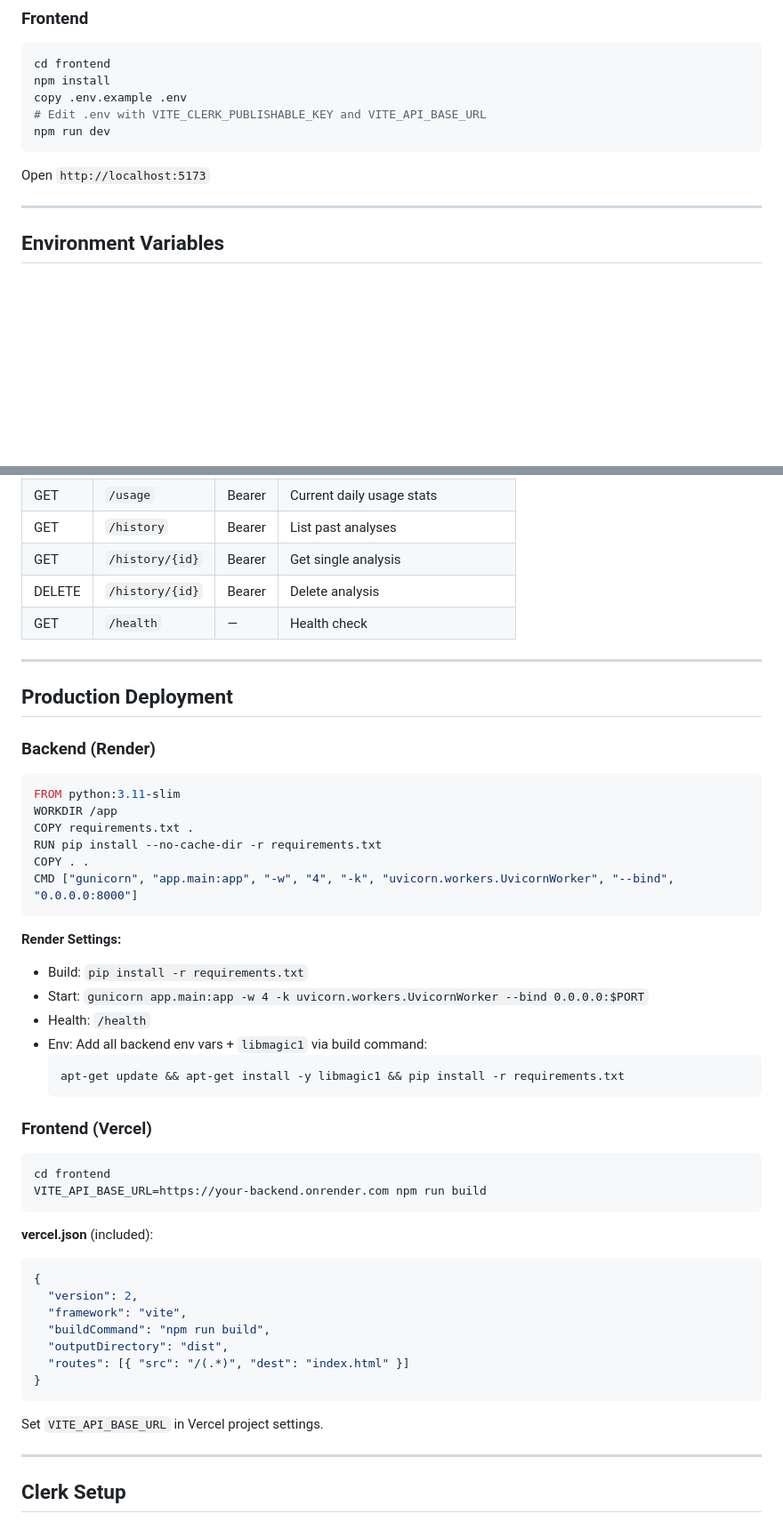
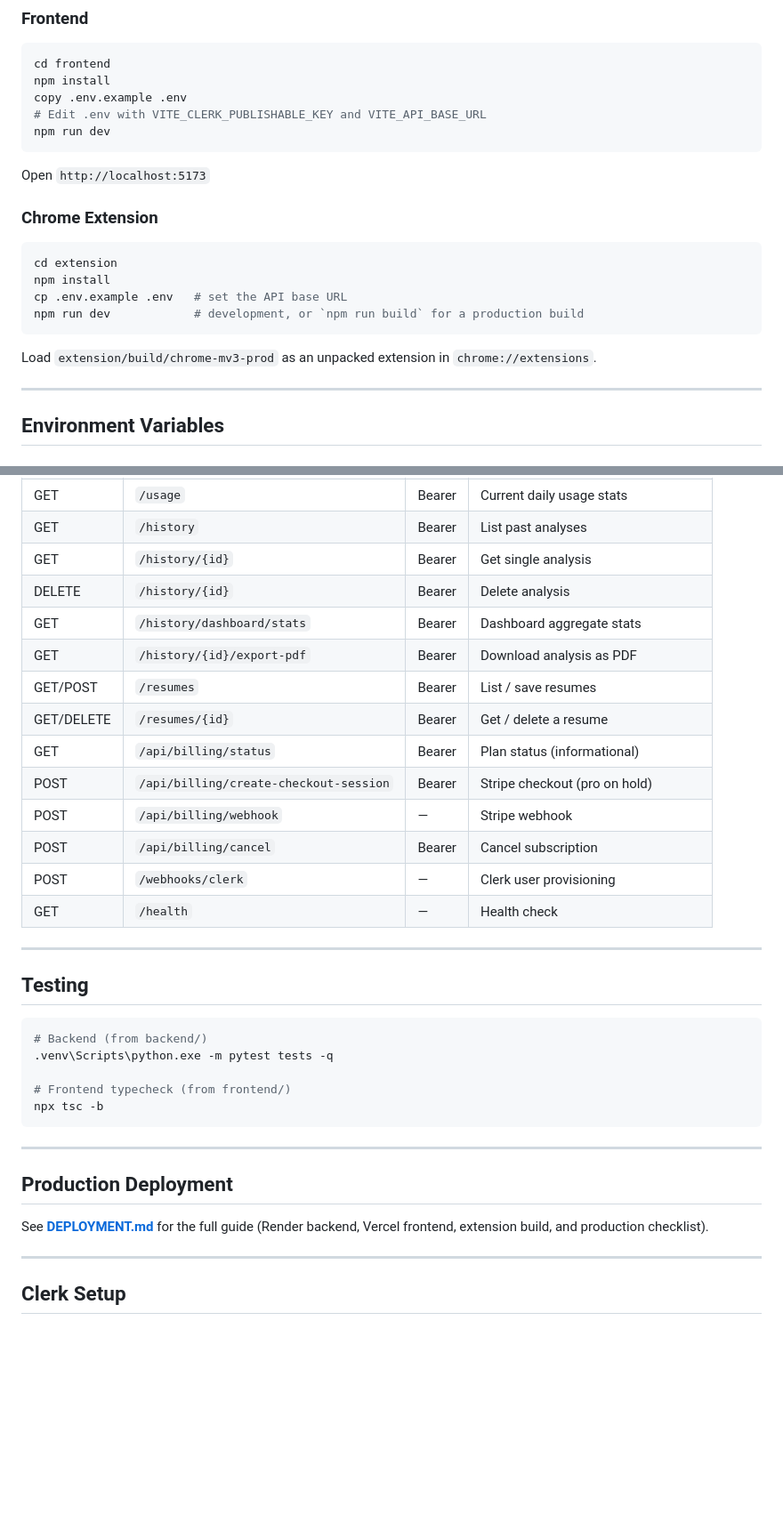
Before and after one commit to Manthanraut13/TalentSense.AI, a Markdown page: README.md, 2 parts joined by grey strips. Shown: that part at 89% size. Rendered like a GitHub page; blank space fills up the shorter version.

````diff
--- a/README.md
+++ b/README.md
@@ -59,6 +81,17 @@ npm run dev
 
 Open `http://localhost:5173`
 
+### Chrome Extension
+
+```bash
+cd extension
+npm install
+cp .env.example .env   # set the API base URL
+npm run dev            # development, or `npm run build` for a production build
+```
+
+Load `extension/build/chrome-mv3-prod` as an unpacked extension in `chrome://extensions`.
+
 ---
 
 ## Environment Variables
@@ -133,51 +191,34 @@ VITE_CLERK_PUBLISHABLE_KEY=pk_test_...
 | GET | `/history` | Bearer | List past analyses |
 | GET | `/history/{id}` | Bearer | Get single analysis |
 | DELETE | `/history/{id}` | Bearer | Delete analysis |
+| GET | `/history/dashboard/stats` | Bearer | Dashboard aggregate stats |
+| GET | `/history/{id}/export-pdf` | Bearer | Download analysis as PDF |
+| GET/POST | `/resumes` | Bearer | List / save resumes |
+| GET/DELETE | `/resumes/{id}` | Bearer | Get / delete a resume |
+| GET | `/api/billing/status` | Bearer | Plan status (informational) |
+| POST | `/api/billing/create-checkout-session` | Bearer | Stripe checkout (pro on hold) |
+| POST | `/api/billing/webhook` | — | Stripe webhook |
+| POST | `/api/billing/cancel` | Bearer | Cancel subscription |
+| POST | `/webhooks/clerk` | — | Clerk user provisioning |
 | GET | `/health` | — | Health check |
+
+---
+
+## Testing
+
+```bash
+# Backend (from backend/)
+.venv\Scripts\python.exe -m pytest tests -q
+
+# Frontend typecheck (from frontend/)
+npx tsc -b
+```
 
 ---
 
 ## Production Deployment
 
-### Backend (Render)
-
-```dockerfile
-FROM python:3.11-slim
-WORKDIR /app
-COPY requirements.txt .
-RUN pip install --no-cache-dir -r requirements.txt
-COPY . .
-CMD ["gunicorn", "app.main:app", "-w", "4", "-k", "uvicorn.workers.UvicornWorker", "--bind", "0.0.0.0:8000"]
-```
-
-**Render Settings:**
-- Build: `pip install -r requirements.txt`
-- Start: `gunicorn app.main:app -w 4 -k uvicorn.workers.UvicornWorker --bind 0.0.0.0:$PORT`
-- Health: `/health`
-- Env: Add all backend env vars + `libmagic1` via build command:
-  ```
-  apt-get update && apt-get install -y libmagic1 && pip install -r requirements.txt
-  ```
-
-### Frontend (Vercel)
-
-```bash
-cd frontend
-VITE_API_BASE_URL=https://your-backend.onrender.com npm run build
-```
-
-**vercel.json** (included):
-```json
-{
-  "version": 2,
-  "framework": "vite",
-  "buildCommand": "npm run build",
-  "outputDirectory": "dist",
-  "routes": [{ "src": "/(.*)", "dest": "index.html" }]
-}
-```
-
-Set `VITE_API_BASE_URL` in Vercel project settings.
+See **[DEPLOYMENT.md](DEPLOYMENT.md)** for the full guide (Render backend, Vercel frontend, extension build, and production checklist).
 
 ---
 
````
Also changed, not shown: other parts of README.md (+106 -57 lines).
